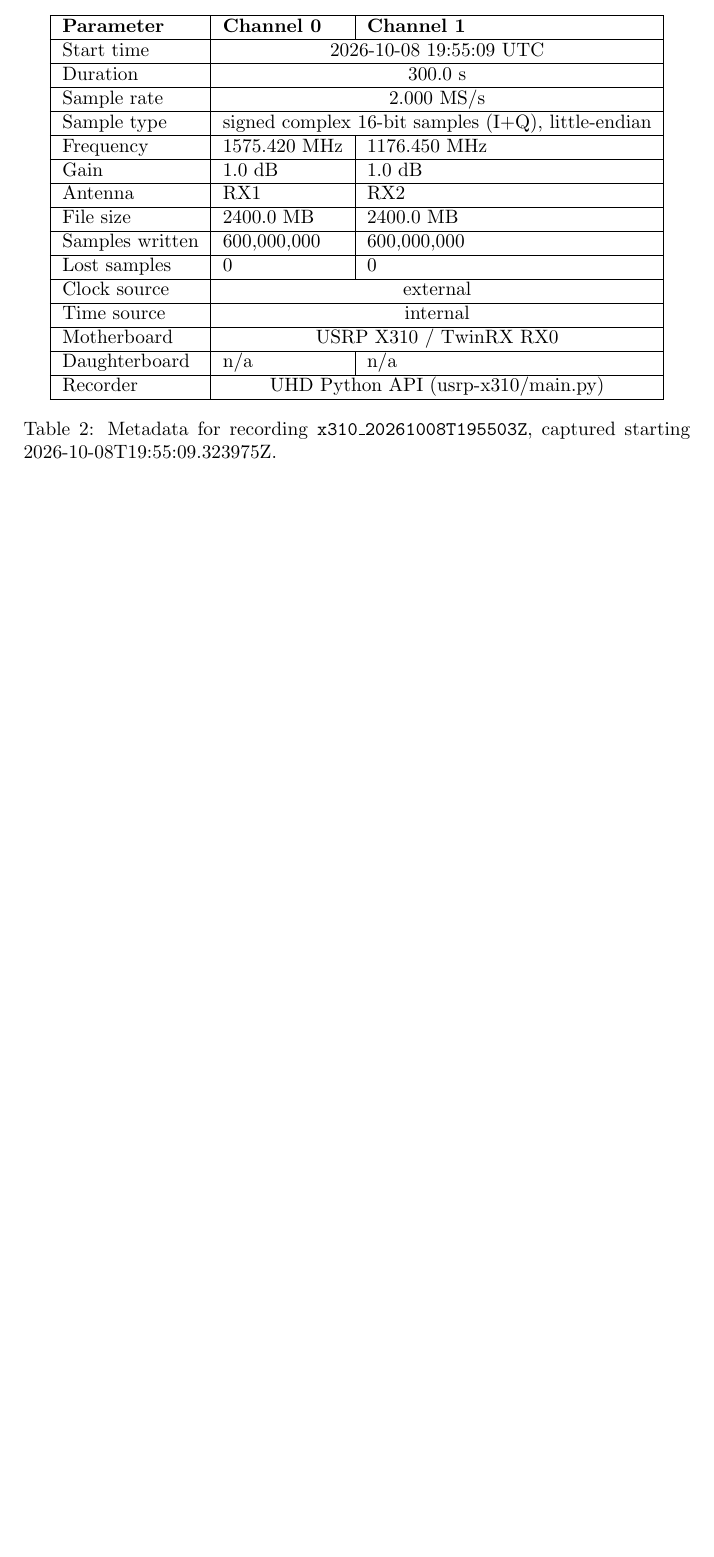
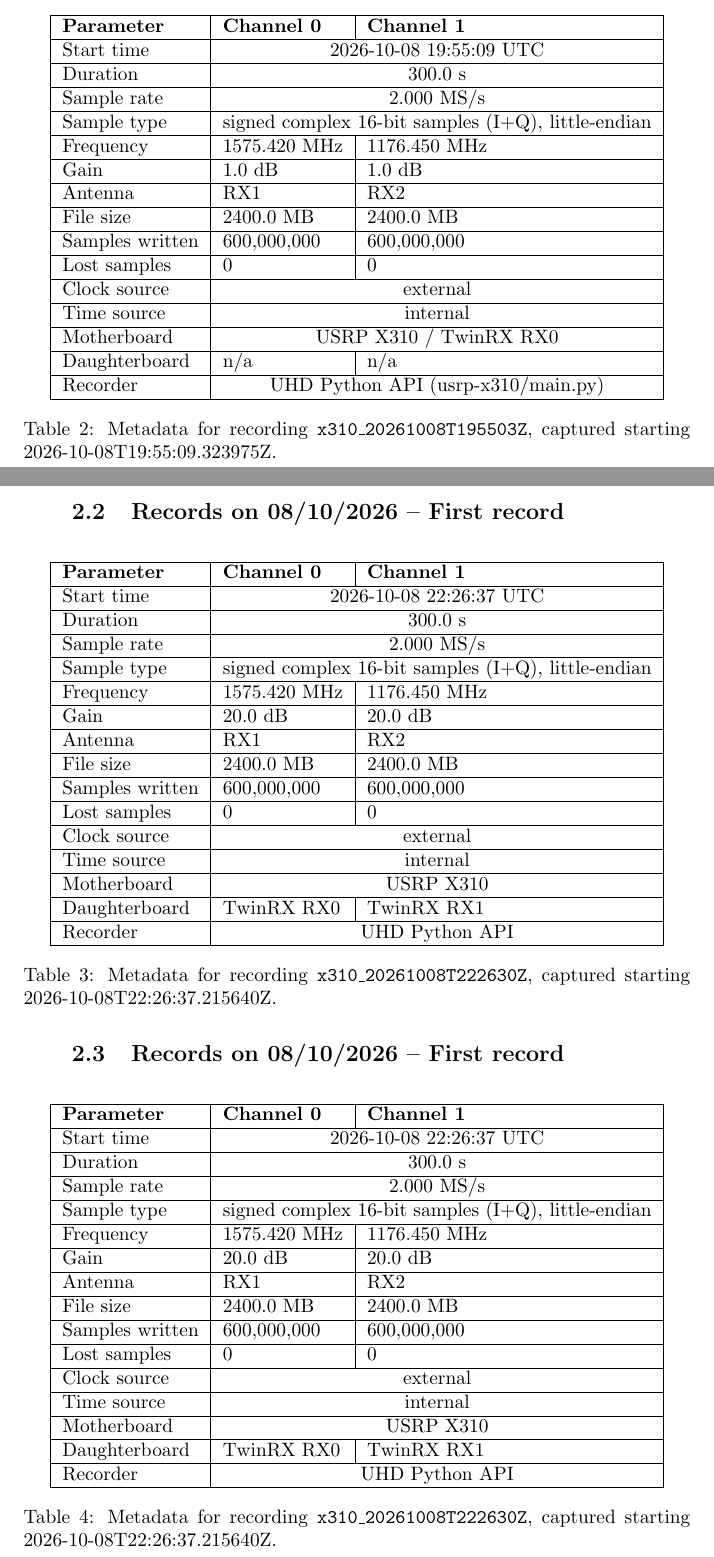
Before and after one commit to ita-gnss-lab/usrp-x310, a LaTeX document (report/main.tex): part of page 2 of 2 before the commit and two parts of pages 2 and 3 of 4 after it, the two joined at a grey line, cut so that both start at the same text, the shorter picture padded with empty space. Compiled offline with pdfLaTeX.

Commit message:
fix first/second record

```diff
--- a/report/main.tex
+++ b/report/main.tex
@@ -127,3 +127,85 @@
   \caption{Metadata for recording \texttt{x310\_20261008T195503Z}, captured starting 2026-10-08T19:55:09.323975Z.}
 \end{table}
 
+
+\subsection{Records on 08/10/2026 -- First record}
+\begin{table}[H]
+  \centering
+  \begin{tabular}{|l|l|l|}
+    \hline
+    \textbf{Parameter} & \textbf{Channel 0} & \textbf{Channel 1} \\
+    \hline
+    Start time & \multicolumn{2}{c|}{2026-10-08 22:26:37 UTC} \\
+    \hline
+    Duration & \multicolumn{2}{c|}{300.0 s} \\
+    \hline
+    Sample rate & \multicolumn{2}{c|}{2.000 MS/s} \\
+    \hline
+    Sample type & \multicolumn{2}{c|}{signed complex 16-bit samples (I+Q), little-endian} \\
+    \hline
+    Frequency & 1575.420 MHz & 1176.450 MHz \\
+    \hline
+    Gain & 20.0 dB & 20.0 dB \\
+    \hline
+    Antenna & RX1 & RX2 \\
+    \hline
+    File size & 2400.0 MB & 2400.0 MB \\
+    \hline
+    Samples written & 600,000,000 & 600,000,000 \\
+    \hline
+    Lost samples & 0 & 0 \\
+    \hline
+    Clock source & \multicolumn{2}{c|}{external} \\
+    \hline
+    Time source & \multicolumn{2}{c|}{internal} \\
+    \hline
+    Motherboard & \multicolumn{2}{c|}{USRP X310} \\
+    \hline
+    Daughterboard & TwinRX RX0 & TwinRX RX1 \\
+    \hline
+    Recorder & \multicolumn{2}{c|}{UHD Python API} \\
+    \hline
+  \end{tabular}
+  \caption{Metadata for recording \texttt{x310\_20261008T222630Z}, captured starting 2026-10-08T22:26:37.215640Z.}
+\end{table}
+
+
+\subsection{Records on 08/10/2026 -- First record}
+\begin{table}[H]
+  \centering
+  \begin{tabular}{|l|l|l|}
+    \hline
+    \textbf{Parameter} & \textbf{Channel 0} & \textbf{Channel 1} \\
+    \hline
+    Start time & \multicolumn{2}{c|}{2026-10-08 22:26:37 UTC} \\
+    \hline
+    Duration & \multicolumn{2}{c|}{300.0 s} \\
+    \hline
+    Sample rate & \multicolumn{2}{c|}{2.000 MS/s} \\
+    \hline
+    Sample type & \multicolumn{2}{c|}{signed complex 16-bit samples (I+Q), little-endian} \\
+    \hline
+    Frequency & 1575.420 MHz & 1176.450 MHz \\
+    \hline
+    Gain & 20.0 dB & 20.0 dB \\
+    \hline
+    Antenna & RX1 & RX2 \\
+    \hline
+    File size & 2400.0 MB & 2400.0 MB \\
+    \hline
+    Samples written & 600,000,000 & 600,000,000 \\
+    \hline
+    Lost samples & 0 & 0 \\
+    \hline
+    Clock source & \multicolumn{2}{c|}{external} \\
+    \hline
+    Time source & \multicolumn{2}{c|}{internal} \\
+    \hline
+    Motherboard & \multicolumn{2}{c|}{USRP X310} \\
+    \hline
+    Daughterboard & TwinRX RX0 & TwinRX RX1 \\
+    \hline
+    Recorder & \multicolumn{2}{c|}{UHD Python API} \\
+    \hline
+  \end{tabular}
+  \caption{Metadata for recording \texttt{x310\_20261008T222630Z}, captured starting 2026-10-08T22:26:37.215640Z.}
```
Also changed, not shown: report/main.pdf, report/main.tex (85 more changed lines), 2 other files.
